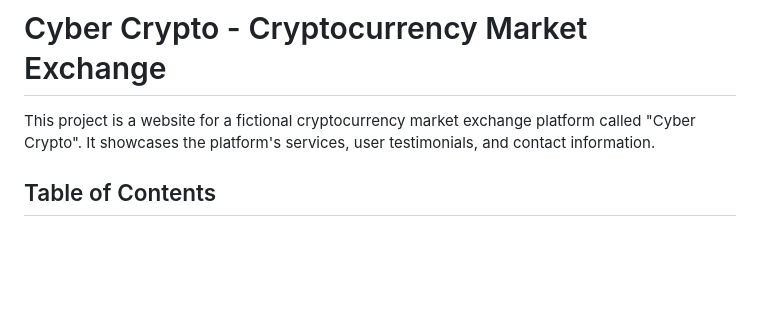
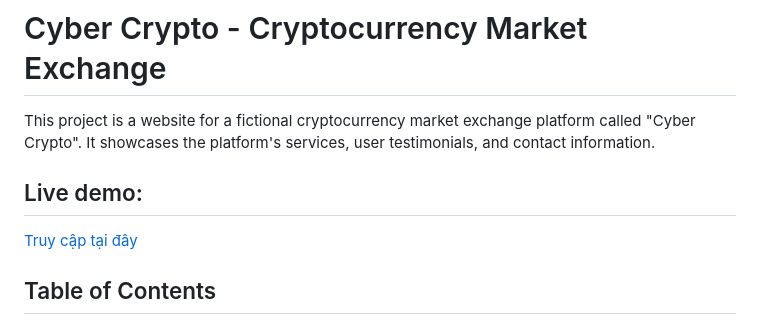
Before and after one commit to lee-vtruong/Cyber-Crypto, a Markdown page: README.md, the part around the change. Drawn GitHub-style; blank space fills up the shorter version.

```diff
--- a/README.md
+++ b/README.md
@@ -1,6 +1,9 @@
 # Cyber Crypto - Cryptocurrency Market Exchange
 
 This project is a website for a fictional cryptocurrency market exchange platform called "Cyber Crypto". It showcases the platform's services, user testimonials, and contact information.
+
+## Live demo:
+[Truy cập tại đây](https://cyber-crypto-beige.vercel.app/)
 
 ## Table of Contents
 
```
